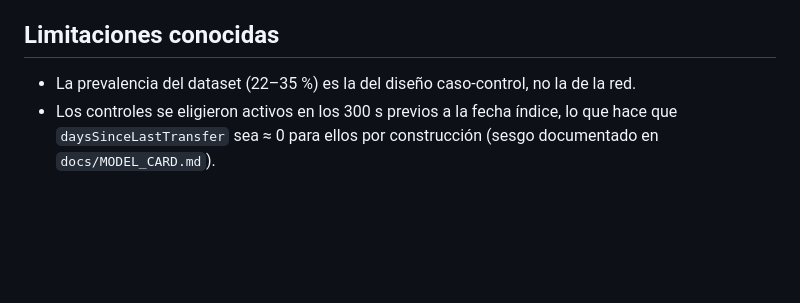
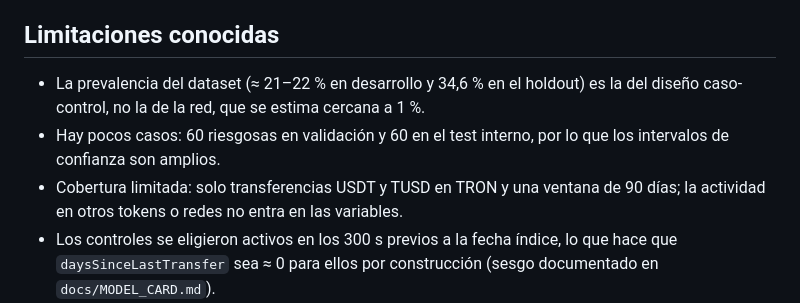
Before and after one commit to cvramire/TronSentinel-api, a Markdown page: data/README.md, the part around the change. Drawn GitHub-style; blank space fills up the shorter version.

Commit message:
Datos: limitaciones de tamaño y cobertura.

```diff
--- a/data/README.md
+++ b/data/README.md
@@ -112,7 +112,9 @@ Las fórmulas son idénticas en el entrenamiento (`functions/scripts/build-oncha
 
 ## Limitaciones conocidas
 
-* La prevalencia del dataset (22–35 %) es la del diseño caso-control, no la de la red.
+* La prevalencia del dataset (≈ 21–22 % en desarrollo y 34,6 % en el holdout) es la del diseño caso-control, no la de la red, que se estima cercana a 1 %.
+* Hay pocos casos: 60 riesgosas en validación y 60 en el test interno, por lo que los intervalos de confianza son amplios.
+* Cobertura limitada: solo transferencias USDT y TUSD en TRON y una ventana de 90 días; la actividad en otros tokens o redes no entra en las variables.
 * Los controles se eligieron activos en los 300 s previos a la fecha índice, lo que hace que `daysSinceLastTransfer`
   sea ≈ 0 para ellos por construcción (sesgo documentado en `docs/MODEL_CARD.md`).
 * `tusdTransferCount` y `tusdAmount` son constantes (cero) en train.
```
